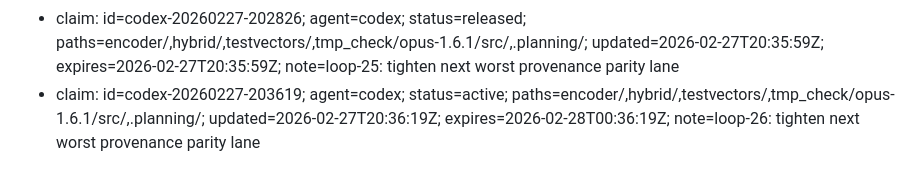
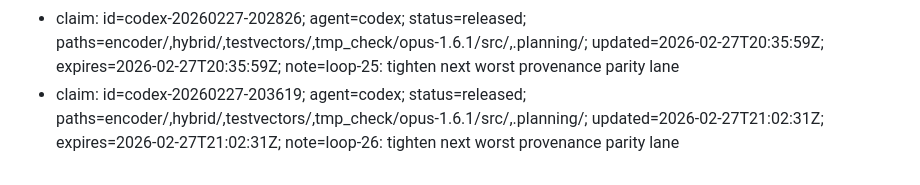
Before and after one commit to thesyncim/gopus, a Markdown page: .planning/WORK_CLAIMS.md, the part around the change. Drawn GitHub-style.

Commit message:
chore(claims): release codex-20260227-203619

```diff
--- a/.planning/WORK_CLAIMS.md
+++ b/.planning/WORK_CLAIMS.md
@@ -148,4 +148,4 @@ Quick commands:
 - claim: id=codex-20260227-200412; agent=codex; status=released; paths=encoder/,hybrid/,testvectors/,tmp_check/opus-1.6.1/src/,.planning/; updated=2026-02-27T20:20:08Z; expires=2026-02-27T20:20:08Z; note=loop-23: tighten next worst provenance parity ratchet lane
 - claim: id=codex-20260227-202013; agent=codex; status=released; paths=encoder/,hybrid/,testvectors/,tmp_check/opus-1.6.1/src/,.planning/; updated=2026-02-27T20:28:21Z; expires=2026-02-27T20:28:21Z; note=loop-24: tighten next worst provenance parity lane
 - claim: id=codex-20260227-202826; agent=codex; status=released; paths=encoder/,hybrid/,testvectors/,tmp_check/opus-1.6.1/src/,.planning/; updated=2026-02-27T20:35:59Z; expires=2026-02-27T20:35:59Z; note=loop-25: tighten next worst provenance parity lane
-- claim: id=codex-20260227-203619; agent=codex; status=active; paths=encoder/,hybrid/,testvectors/,tmp_check/opus-1.6.1/src/,.planning/; updated=2026-02-27T20:36:19Z; expires=2026-02-28T00:36:19Z; note=loop-26: tighten next worst provenance parity lane
+- claim: id=codex-20260227-203619; agent=codex; status=released; paths=encoder/,hybrid/,testvectors/,tmp_check/opus-1.6.1/src/,.planning/; updated=2026-02-27T21:02:31Z; expires=2026-02-27T21:02:31Z; note=loop-26: tighten next worst provenance parity lane
```
